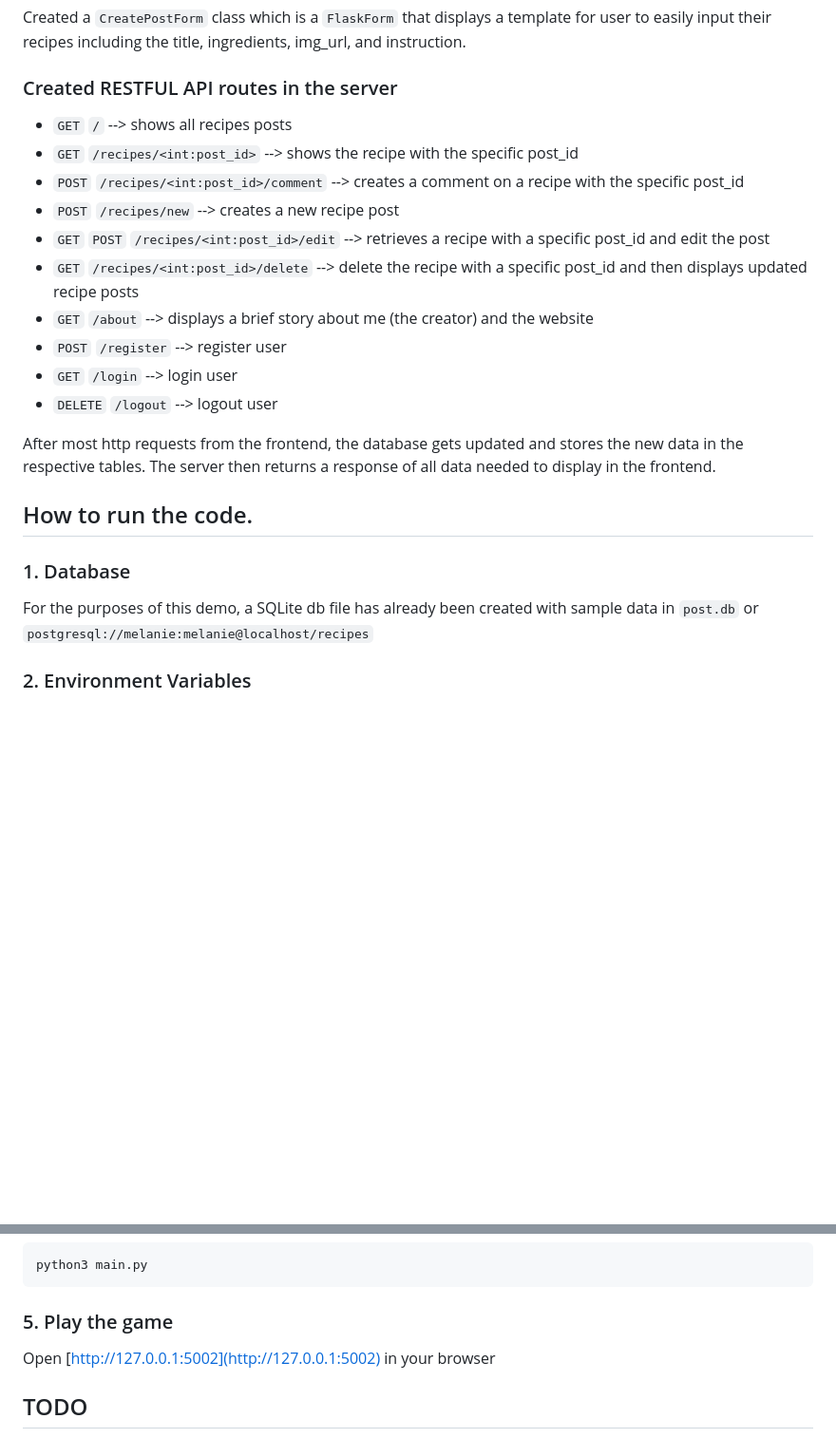
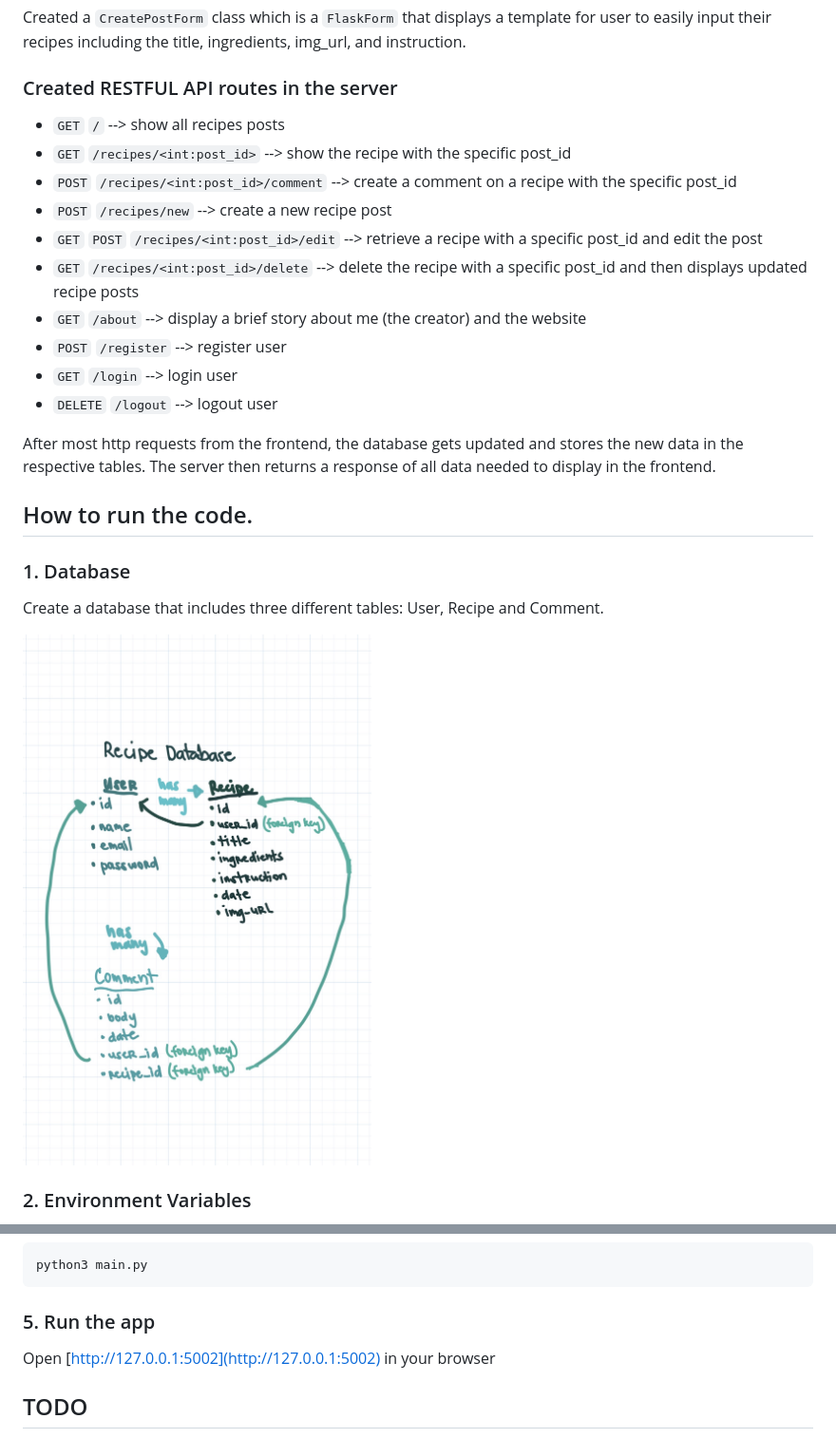
Before and after one commit to Mariavellous/recipe-blog, a Markdown page: README.md, 2 parts joined by grey strips. Shown: that part at 95% size. Rendered like a GitHub page; pictures changed too: docs/database_brainstorm.jpg (added); blank space fills up the shorter version.

````diff
--- a/README.md
+++ b/README.md
@@ -26,13 +25,13 @@ Created a `CreatePostForm` class which is a `FlaskForm` that displays a template
 
 ### Created RESTFUL API routes in the server
 
-* `GET` `/` --> shows all recipes posts
-* `GET` `/recipes/<int:post_id>` --> shows the recipe with the specific post_id
-* `POST` `/recipes/<int:post_id>/comment` --> creates a comment on a recipe with the specific post_id
-* `POST` `/recipes/new` --> creates a new recipe post
-* `GET` `POST` `/recipes/<int:post_id>/edit` --> retrieves a recipe with a specific post_id and edit the post
+* `GET` `/` --> show all recipes posts
+* `GET` `/recipes/<int:post_id>` --> show the recipe with the specific post_id
+* `POST` `/recipes/<int:post_id>/comment` --> create a comment on a recipe with the specific post_id
+* `POST` `/recipes/new` --> create a new recipe post
+* `GET` `POST` `/recipes/<int:post_id>/edit` --> retrieve a recipe with a specific post_id and edit the post
 * `GET` `/recipes/<int:post_id>/delete` --> delete the recipe with a specific post_id and then displays updated recipe posts
-* `GET` `/about` --> displays a brief story about me (the creator) and the website
+* `GET` `/about` --> display a brief story about me (the creator) and the website
 * `POST` `/register` --> register user
 * `GET` `/login` --> login user
 * `DELETE` `/logout` --> logout user
@@ -44,7 +43,9 @@ The server then returns a response of all data needed to display in the frontend
 
 ### 1. Database
 
-For the purposes of this demo, a SQLite db file has already been created with sample data in `post.db` or `postgresql://melanie:melanie@localhost/recipes`
+Create a database that includes three different tables: User, Recipe and Comment.
+
+![Brainstorm Image](/docs/database_brainstorm.jpg)
 
 ### 2. Environment Variables
 
@@ -74,7 +75,7 @@ pip3 intall -r requirements.txt
 python3 main.py
 ```
 
-### 5. Play the game
+### 5. Run the app
 
 Open [http://127.0.0.1:5002](http://127.0.0.1:5002) in your browser
 
````
Also changed, not shown: other parts of README.md (+0 -1 lines), 1 other file.
